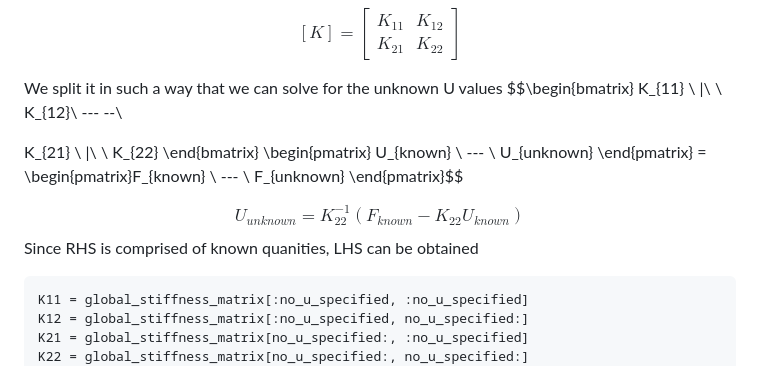
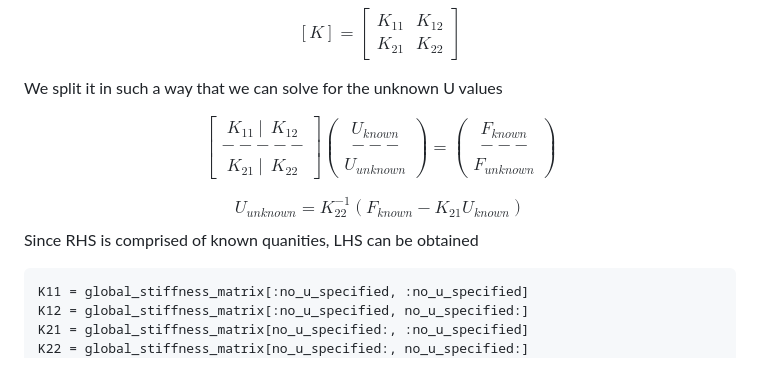
Before and after one commit to Sam-MARTis/FEA, a Markdown page: 01_1D_Stress/README.md, the part around one of its changes. Rendered like a GitHub page.

Commit message:
Updated README.md
Rendering + Image fixed

```diff
--- a/01_1D_Stress/README.md
+++ b/01_1D_Stress/README.md
@@ -78,10 +78,10 @@ K_{21} \ \ \ K_{22}
 \end{bmatrix}$$
 
 We split it in such a way that we can solve for the unknown U values
+
 $$\begin{bmatrix}
 K_{11} \ |\ \ K_{12}\\
 --- --\\
-
 K_{21} \  |\ \ K_{22}
 \end{bmatrix} \begin{pmatrix}
 U_{known} \\
@@ -93,7 +93,7 @@ F_{unknown}
 \end{pmatrix}$$
 
 
-$$U_{unknown} = K_{22}^{-1}(F_{known} - K_{22}U_{known})$$
+$$U_{unknown} = K_{22}^{-1}(F_{known} - K_{21}U_{known})$$
 Since RHS is comprised of known quanities, LHS can be obtained
 
 
```
Also changed, not shown: other parts of 01_1D_Stress/README.md (+1 -1 lines).
